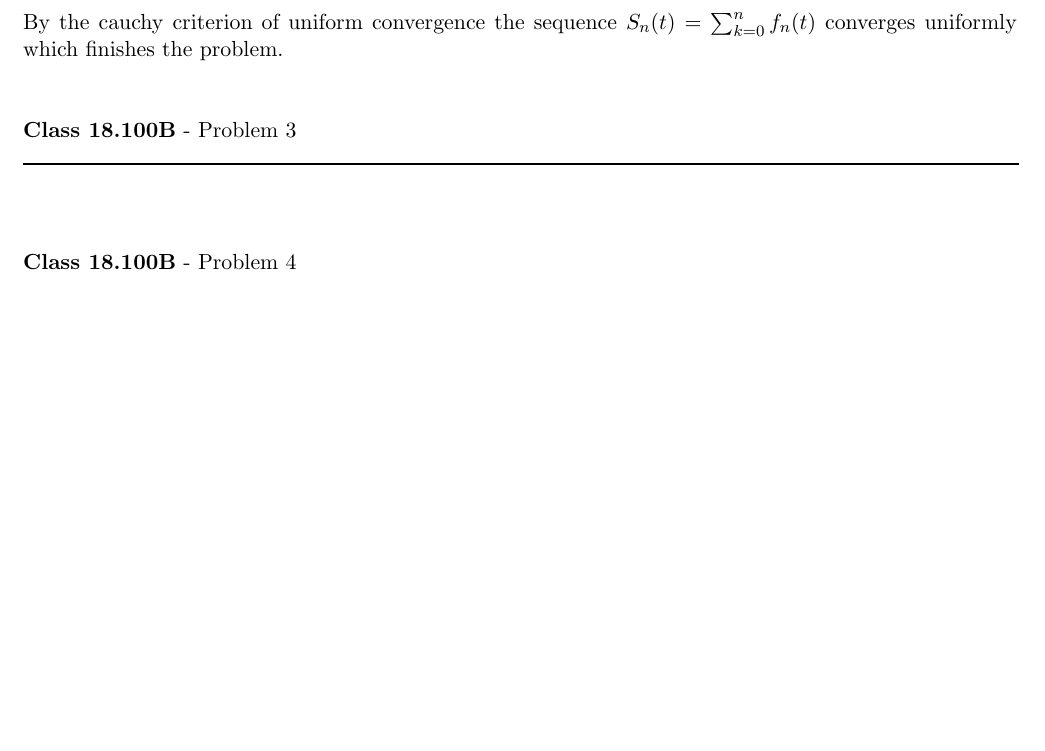
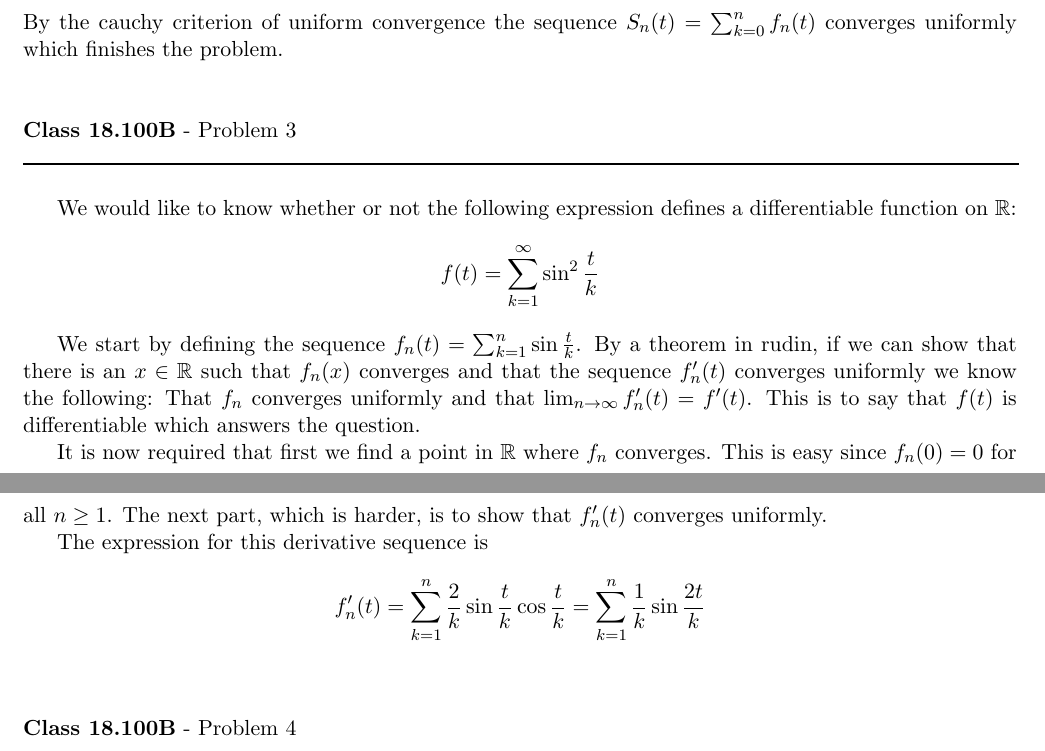
Before and after one commit to documentHouse/RealAnalysisAssignment10, a LaTeX problem sheet (Assignment10.tex): part of page 4 of 5 before the commit and two parts of pages 4 and 5 of 5 after it, the two joined at a grey line, cut so that both start at the same text, the shorter picture padded with empty space. Compiled offline with LaTeX, dvips and Ghostscript.

Commit message:
Started work on the solution to problem 3

```diff
--- a/Assignment10.tex
+++ b/Assignment10.tex
@@ -137,6 +137,19 @@ By the cauchy criterion of uniform convergence the sequence $S_n(t) = \sum_{k=0}
 \rule{500pt}{1pt}\\
 \end{flushleft}
 
+ We would like to know whether or not the following expression defines a differentiable function on $\mathbb{R}$:
+ \begin{equation}
+ f(t) = \sum_{k=1}^\infty \sin^2 \frac{t}{k} \nonumber
+ \end{equation}
+
+ We start by defining the sequence $f_n(t) = \sum_{k = 1}^n \sin \frac{t}{k}$.  By a theorem in rudin, if we can show that there is an $x \in \mathbb{R}$ such that $f_n(x)$ converges and that the sequence $f'_n(t)$ converges uniformly we know the following: That $f_n$ converges uniformly and that $\lim_{n \to \infty} f'_n(t) = f'(t)$. This is to say that $f(t)$ is differentiable which answers the question.\\
+\indent It is now required that first we find a point in $\mathbb{R}$ where $f_n$ converges. This is easy since $f_n(0) = 0$ for all $n \ge 1$. The next part, which is harder, is to show that $f'_n(t)$ converges uniformly. \\
+ \indent The expression for this derivative sequence is
+ \begin{equation}
+  f'_n(t) = \sum_{k=1}^n \frac{2}{k} \sin \frac{t}{k} \cos \frac{t}{k} = \sum_{k=1}^n \frac{1}{k} \sin \frac{2t}{k} \nonumber
+ \end{equation}
+
+
 \vspace{15pt}
 \begin{flushleft}
 \textbf{Class 18.100B} - Problem 4\\
```
